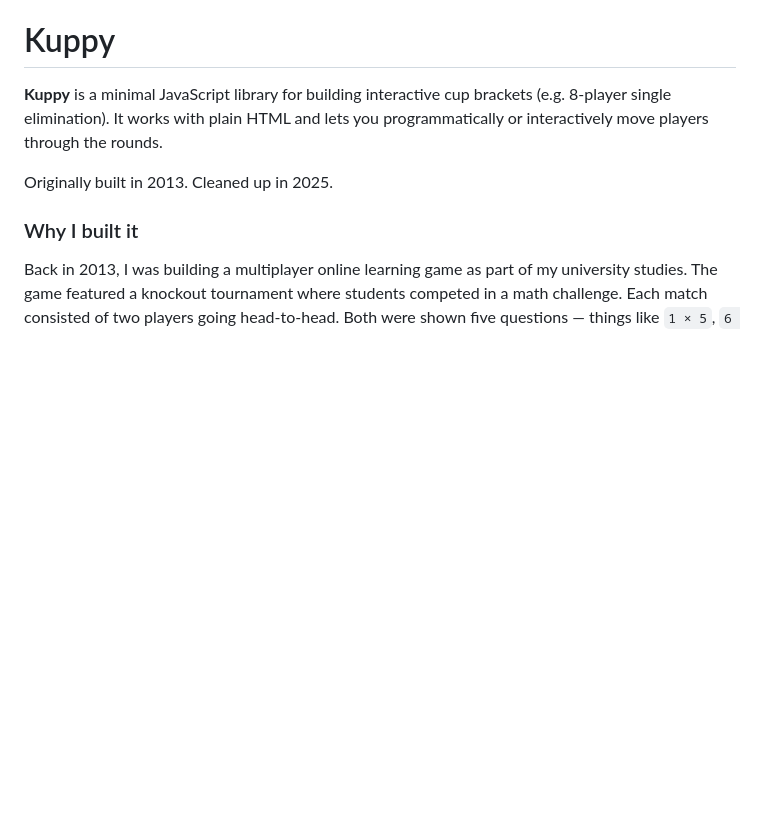
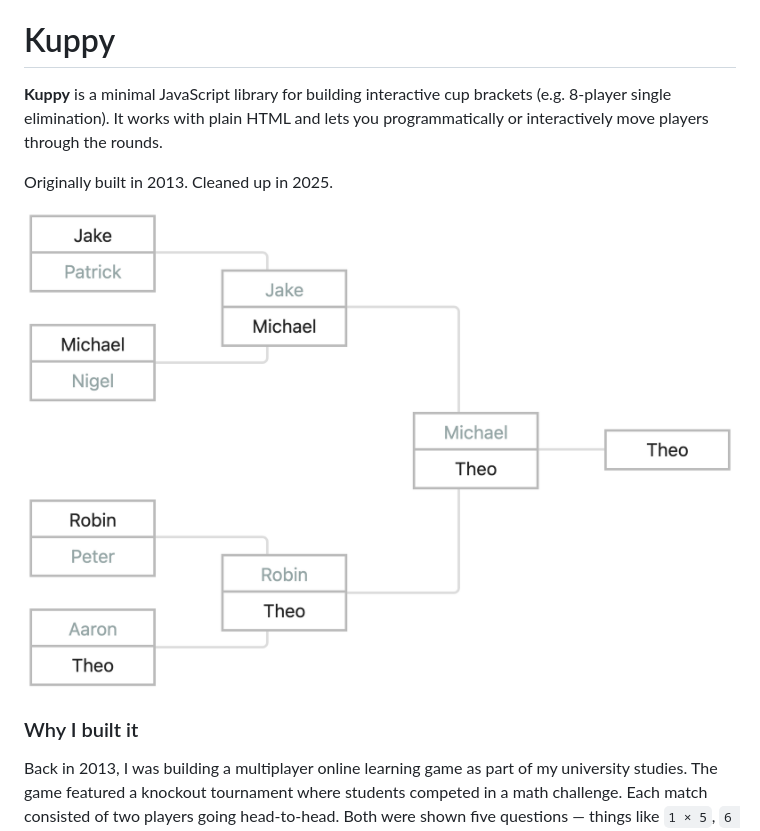
Before and after one commit to juhawilppu/kuppy, a Markdown page: README.md, the part around the change. Drawn GitHub-style; pictures changed too: media/kuppy-screenshot.png (added); blank space fills up the shorter version.

Commit message:
Add screenshot to README

```diff
--- a/README.md
+++ b/README.md
@@ -3,6 +3,8 @@
 **Kuppy** is a minimal JavaScript library for building interactive cup brackets (e.g. 8-player single elimination). It works with plain HTML and lets you programmatically or interactively move players through the rounds.
 
 Originally built in 2013. Cleaned up in 2025.
+
+![Kuppy bracket example](media/kuppy-screenshot.png)
 
 ### Why I built it
 
```
